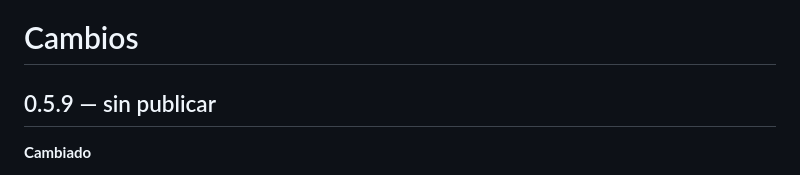
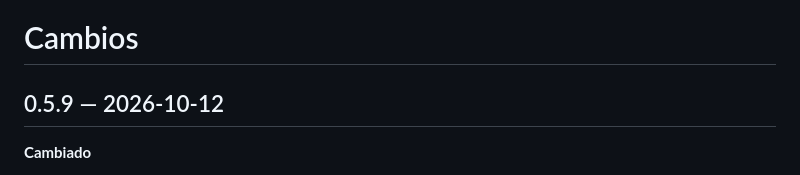
Before and after one commit to BySergiMM/OmniMac, a Markdown page: CHANGELOG.md, the part around the change. GitHub-like rendering.

Commit message:
docs: fecha de la 0.5.9 en el CHANGELOG
Co-Authored-By: Claude Opus 5.5 <noreply@anthropic.com>

```diff
--- a/CHANGELOG.md
+++ b/CHANGELOG.md
@@ -1,6 +1,6 @@
 # Cambios
 
-## 0.5.9 — sin publicar
+## 0.5.9 — 2026-10-12
 
 **Cambiado**
 - Notch: la barra de la canción se desliza de forma continua, y el tiempo avanza cada segundo. Antes iba a saltos de 2–3 segundos, los que tarda OmniMac en volver a preguntar a Spotify. El deslizamiento lo pinta Core Animation fuera de la app, así que gasta menos que antes: con el notch abierto y música sonando, del 2,8 % al 1,3 % de CPU. Y al pausar y seguir ya no se reajusta: se queda justo donde iba y sigue desde ahí.
```
Also changed, not shown: CHANGELOG.en.md (+1 -1 lines).
